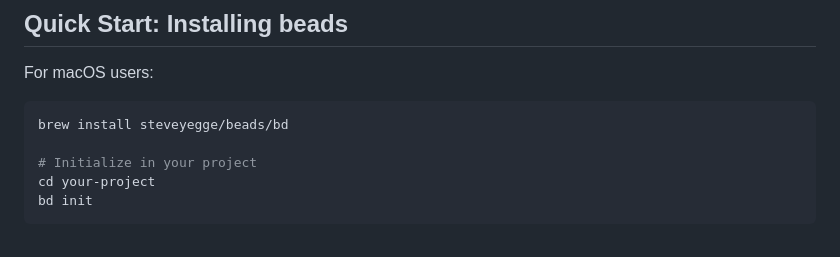
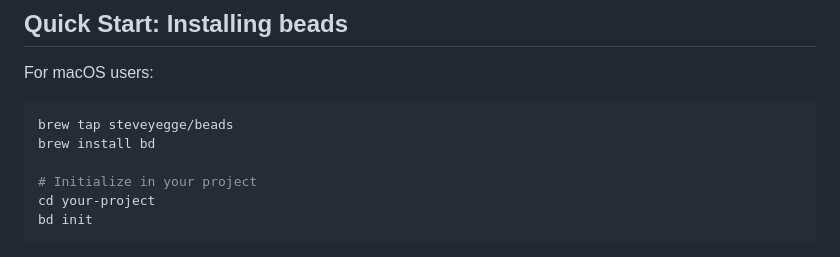
Before and after one commit to koustubh25/mission-house, a Markdown page: docs/blog/part1-introduction-to-beads.md, the part around the change. GitHub-like rendering.

Commit message:
docs: Fix brew install command to use tap + install
Updated to match official INSTALLING.md instructions.

Co-Authored-By: Claude Opus 4.5 <noreply@anthropic.com>

````diff
--- a/docs/blog/part1-introduction-to-beads.md
+++ b/docs/blog/part1-introduction-to-beads.md
@@ -117,7 +117,8 @@ This isn't prose that might be ignored - it's a graph edge. The AI literally can
 For macOS users:
 
 ```bash
-brew install steveyegge/beads/bd
+brew tap steveyegge/beads
+brew install bd
 
 # Initialize in your project
 cd your-project
````
